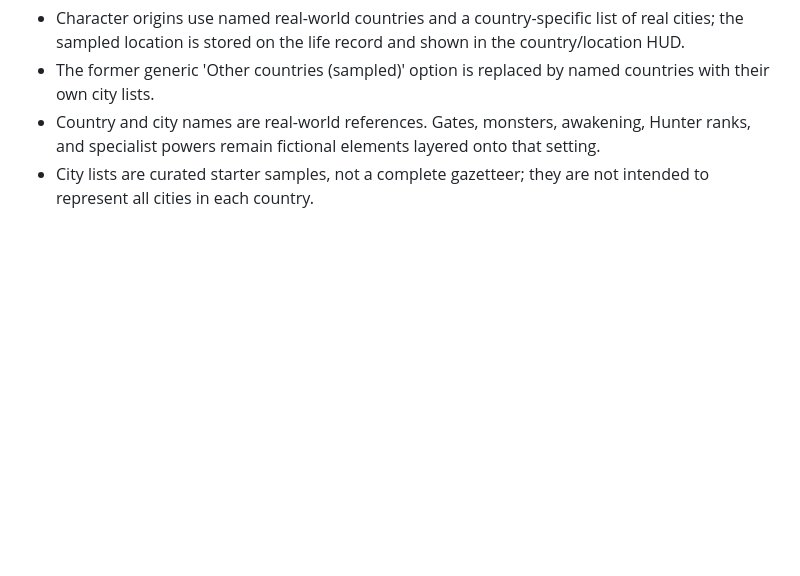
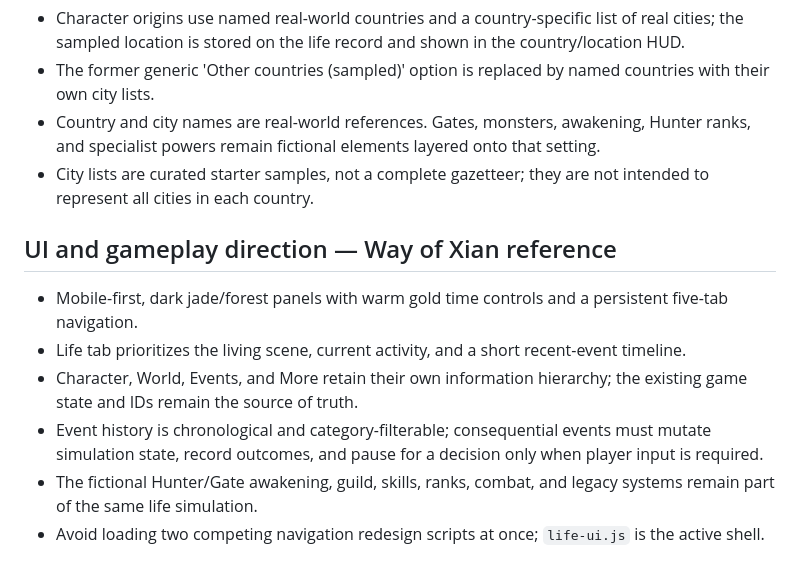
Before and after one commit to peerasakrinsan-bot/HunterRelife, a Markdown page: GAME_DESIGN.md, the part around the change. Rendered like a GitHub page; blank space fills up the shorter version.

Commit message:
Document Way of Xian-inspired UI and gameplay direction

```diff
--- a/GAME_DESIGN.md
+++ b/GAME_DESIGN.md
@@ -71,3 +71,12 @@ This is an original hybrid concept, not an exact copy. A credible real-world sim
 - The former generic 'Other countries (sampled)' option is replaced by named countries with their own city lists.
 - Country and city names are real-world references. Gates, monsters, awakening, Hunter ranks, and specialist powers remain fictional elements layered onto that setting.
 - City lists are curated starter samples, not a complete gazetteer; they are not intended to represent all cities in each country.
+
+
+## UI and gameplay direction — Way of Xian reference
+- Mobile-first, dark jade/forest panels with warm gold time controls and a persistent five-tab navigation.
+- Life tab prioritizes the living scene, current activity, and a short recent-event timeline.
+- Character, World, Events, and More retain their own information hierarchy; the existing game state and IDs remain the source of truth.
+- Event history is chronological and category-filterable; consequential events must mutate simulation state, record outcomes, and pause for a decision only when player input is required.
+- The fictional Hunter/Gate awakening, guild, skills, ranks, combat, and legacy systems remain part of the same life simulation.
+- Avoid loading two competing navigation redesign scripts at once; `life-ui.js` is the active shell.
```
